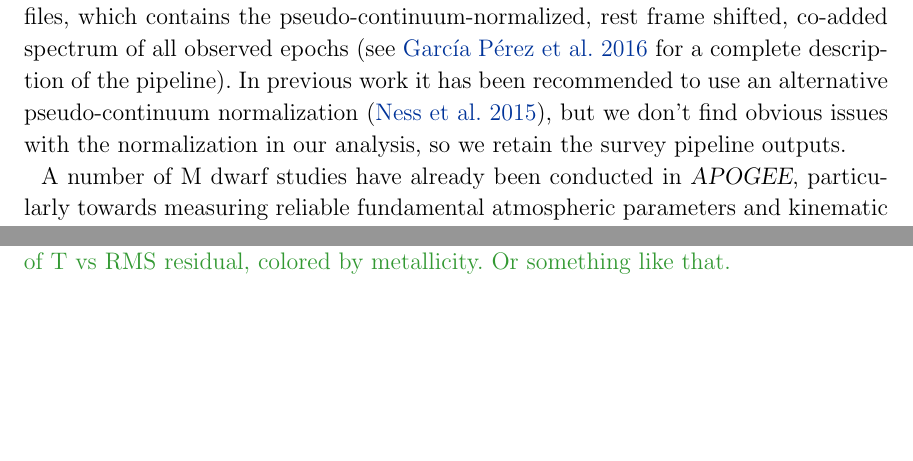
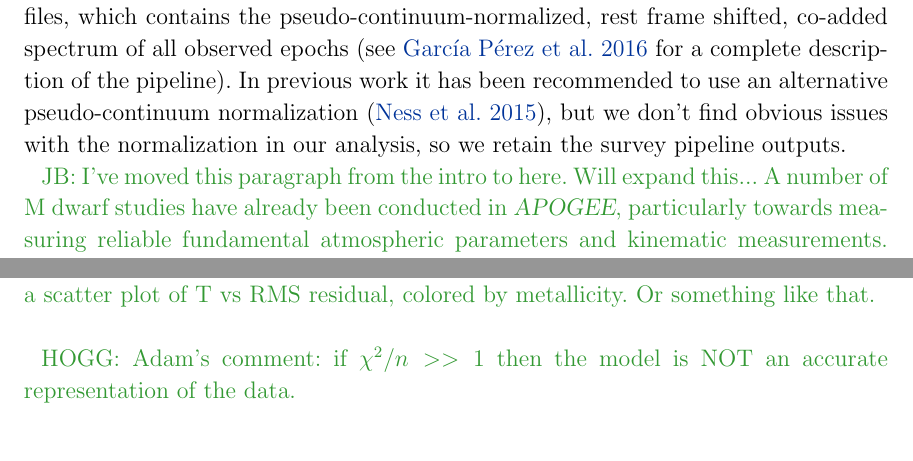
Before and after one commit to jbirky/Mdwarf_project, a LaTeX paper (paper/draft.tex): two parts of pages 4 and 8 of 31 before the commit and two parts of pages 4 and 9 of 31 after it, joined at a grey line, cut so that both start at the same text, the shorter picture padded with empty space. Compiled offline with pdfLaTeX.

Commit message:
add comments

```diff
--- a/paper/draft.tex
+++ b/paper/draft.tex
@@ -163,7 +163,7 @@ is a high resolution (R$\sim$22,500), H-band (1.5-1.7$\mu$m), multi-epoch survey
 The \aspcap\ pipeline releases several types of data files, with various levels of processing: {\tt\string ap1D} (the raw one-dimensional spectra for individual visits), {\tt\string apVisit} (the individual visit spectra with telluric subtraction), {\tt\string apStar} (the co-added {\tt\string apVisit} spectra), and most processed {\tt\string aspcapStar} spectra. For this work we use {\tt\string aspcapStar} files, which contains the pseudo-continuum-normalized, rest frame shifted, co-added spectrum of all observed epochs (see \citealt{Perez:2016} for a complete description of the pipeline).
 In previous work it has been recommended to use an alternative pseudo-continuum normalization \citep{Ness:2015}, but we don't find obvious issues with the normalization in our analysis, so we retain the survey pipeline outputs.
 
-A number of M dwarf studies have already been conducted in \apogee, particularly towards measuring reliable fundamental atmospheric parameters and kinematic measurements. \citealt{Schmidt:2016} -- analyzed trends and reliablility of ASPCAP parameters for K/M dwarfs. \citealt{Souto:2017} and \citealt{Souto:2018} -- modeled three exoplanet hosting M dwarfs (Kepler-138, Kepler-168 and Ross-128), determining Teff/logg/metallicity + 13 elemental abundances. \citealt{Desphande:2013} -- modeled rotational and radial velocities for 200+ M dwarfs, later extended by \citealt{Gilhool:2018} to 700+ M dwarfs. \citealt{Rajpurohit:2018} -- tested BTSettl model grids on 45 M dwarfs, estimated Teff/logg/metallicity). \citealt{Skinner:2018} - identified and measured mass ratios and radial velocities for 44 M dwarf binaries.
+\color{gcolor}{JB: I've moved this paragraph from the intro to here. Will expand this... A number of M dwarf studies have already been conducted in \apogee, particularly towards measuring reliable fundamental atmospheric parameters and kinematic measurements. \citealt{Schmidt:2016} -- analyzed trends and reliablility of ASPCAP parameters for K/M dwarfs. \citealt{Souto:2017} and \citealt{Souto:2018} -- modeled three exoplanet hosting M dwarfs (Kepler-138, Kepler-168 and Ross-128), determining Teff/logg/metallicity + 13 elemental abundances. \citealt{Desphande:2013} -- modeled rotational and radial velocities for 200+ M dwarfs, later extended by \citealt{Gilhool:2018} to 700+ M dwarfs. \citealt{Rajpurohit:2018} -- tested BTSettl model grids on 45 M dwarfs, estimated Teff/logg/metallicity). \citealt{Skinner:2018} - identified and measured mass ratios and radial velocities for 44 M dwarf binaries.}\color{black}
 
 \subsection{Training Sample Selection}
 
@@ -248,9 +248,11 @@ This discrepancy flows from the fact that---while the spectral model is good at
 level---the signal-to-noise of the typical spectra are more than 100.
 That is, the $\chi^2$ values do show that the model is not good in the frequentist
 sense; it is only good at the percent level.
-This percent-level accuracy of the model in the data domain is also demonstrated...
-% \color{gcolor}{HOGG: Adam says he doesn't think this is right: if $\chi^2/n>>1$ then the model is NOT an accurate representation of the data.}\color{black} \\
-\color{gcolor}{BIRKY: Can you demonstrate this by showing the RMS residuals, putting it in as a figure, and putting this paragraph back to me? I am imagining a figure that shows a scatter plot of T vs RMS residual, colored by metallicity. Or something like that.}\color{black}
+This percent-level accuracy of the model in the data domain is also demonstrated... \\
+
+\color{gcolor}{BIRKY: Can you demonstrate this by showing the RMS residuals, putting it in as a figure, and putting this paragraph back to me? I am imagining a figure that shows a scatter plot of T vs RMS residual, colored by metallicity. Or something like that.}\color{black} \\
+
+\color{gcolor}{HOGG: Adam's comment: if $\chi^2/n>>1$ then the model is NOT an accurate representation of the data.}\color{black} \\
 
 \subsection{Spectral Type Model \label{subsec:west_results}}
 We trained \thecannon\ on 51 M dwarfs with a one-dimensional spectral type label, and obtained a precision of $\pm$0.9 spectral types, also similar to the original training label uncertainty of $\pm$1 spectral type. We note however, that the training sample is distributed heavily towards earlier type sources, with a median spectral type of 3 and only one M8 and one M9 source. As seen in Figure \ref{fig:west_validation}, the model performs well at re-deriving the labels for the M8 and M9 source when they are included in the model (less than 1 SPT difference), but badly when left out (over 2 SPT difference), which indicates \thecannon\ does a poor job at extrapolating to labels outside of the training sample space. Repeating the analysis of Section \ref{subsec:mann_results}, Figure \ref{fig:west_validation} shows the self and LOOCV tests for the labels reported in Table \ref{table:west_results}, and Figure \ref{fig:west_derivative} shows the derivative of model flux with varying spectral type.
```
